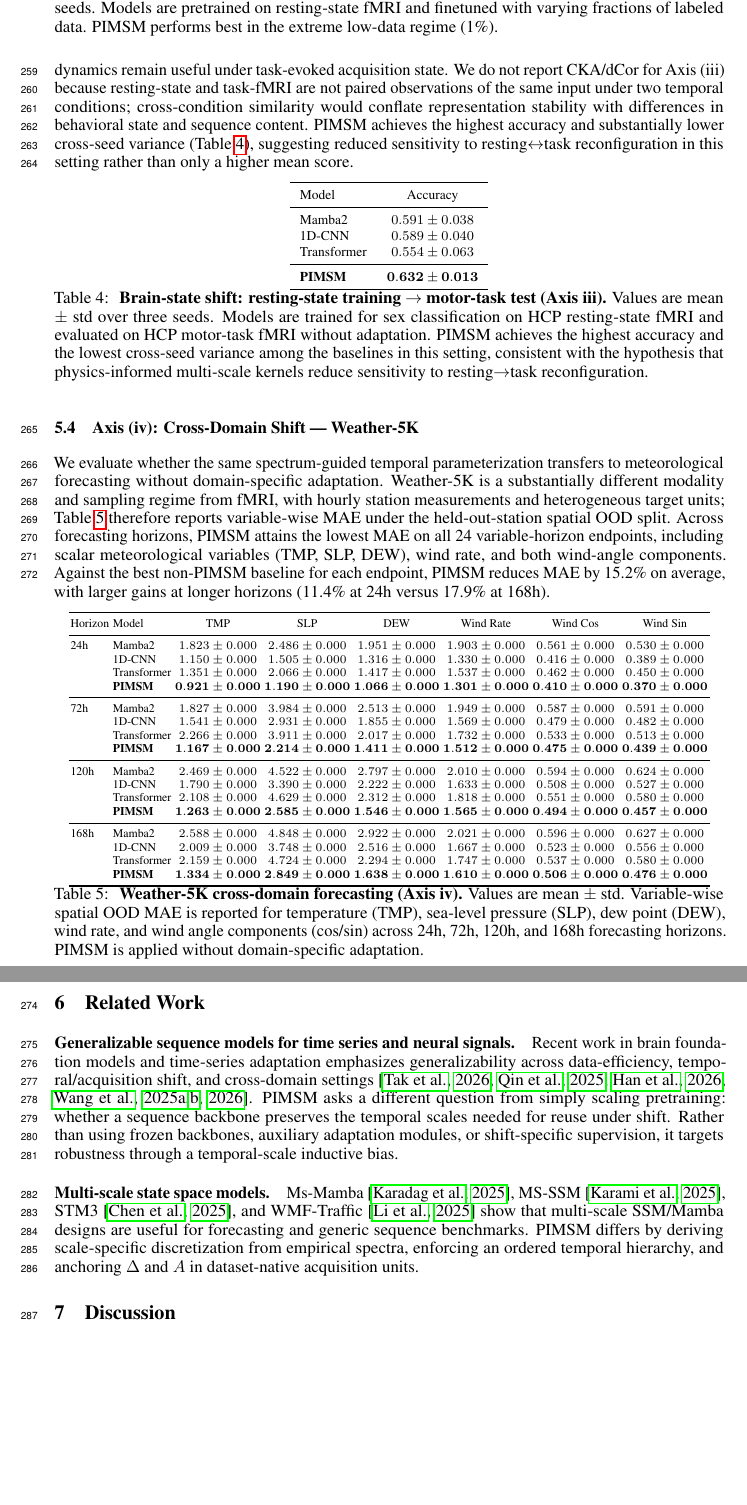
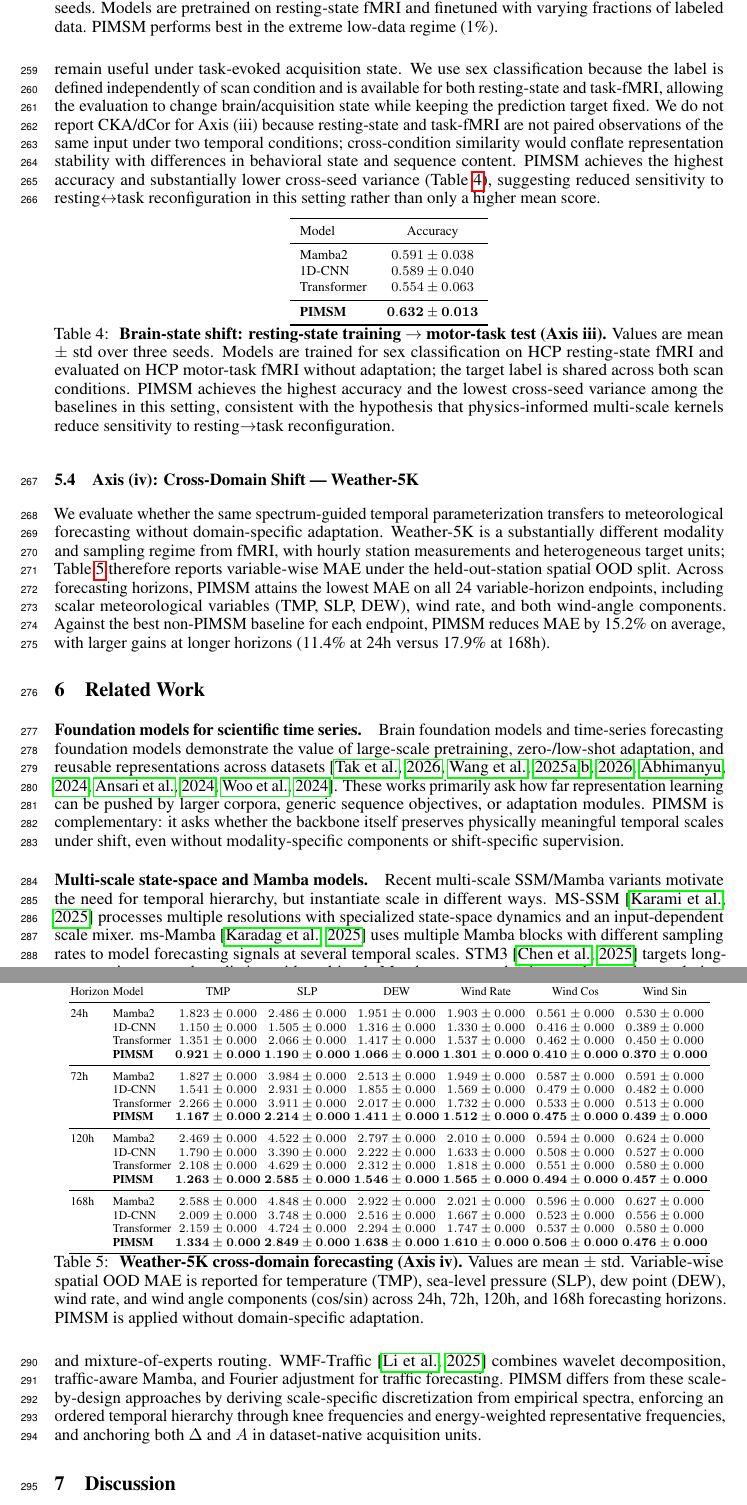
Before and after one commit to Sangyoon-Bae/PIMSM_paper, a LaTeX paper (neurips_2026.tex): two parts of pages 8 and 9 of 29, joined at a grey line, cut so that both start at the same text, the shorter picture padded with empty space. Compiled offline with pdfLaTeX.

Commit message:
Differentiate related multi-scale models

```diff
--- a/neurips_2026.tex
+++ b/neurips_2026.tex
@@ -413,6 +413,7 @@ PIMSM performs best in the extreme low-data regime (1\%).
 \label{sec:results:brainstateshift}
 
 We train on HCP resting-state fMRI for sex classification and evaluate the same task label on motor-task fMRI without adaptation, testing whether temporal kernels learned from spontaneous dynamics remain useful under task-evoked acquisition state.
+We use sex classification because the label is defined independently of scan condition and is available for both resting-state and task-fMRI, allowing the evaluation to change brain/acquisition state while keeping the prediction target fixed.
 We do not report CKA/dCor for Axis (iii) because resting-state and task-fMRI are not paired observations of the same input under two temporal conditions; cross-condition similarity would conflate representation stability with differences in behavioral state and sequence content.
 PIMSM achieves the highest accuracy and substantially lower cross-seed variance (Table~\ref{tab:brainstateshift}), suggesting reduced sensitivity to resting$\leftrightarrow$task reconfiguration in this setting rather than only a higher mean score.
 
@@ -432,7 +433,7 @@ Transformer & $0.554\pm0.063$ \\
 \end{tabular}
 \caption{
 \textbf{Brain-state shift: resting-state training $\to$ motor-task test (Axis iii).}
-Values are mean $\pm$ std over three seeds. Models are trained for sex classification on HCP resting-state fMRI and evaluated on HCP motor-task fMRI without adaptation.
+Values are mean $\pm$ std over three seeds. Models are trained for sex classification on HCP resting-state fMRI and evaluated on HCP motor-task fMRI without adaptation; the target label is shared across both scan conditions.
 PIMSM achieves the highest accuracy and the lowest cross-seed variance among the baselines in this setting, consistent with the hypothesis that physics-informed multi-scale kernels reduce sensitivity to resting$\to$task reconfiguration.
 }
 \label{tab:brainstateshift}
@@ -485,14 +486,18 @@ Values are mean $\pm$ std. Variable-wise spatial OOD MAE is reported for tempera
 \section{Related Work}
 \label{sec:related}
 
-\paragraph{Generalizable sequence models for time series and neural signals.}
-Recent work in brain foundation models and time-series adaptation emphasizes generalizability across data-efficiency, temporal/acquisition shift, and cross-domain settings~\citep{tak2026generalizable,qin2025cora,han2026unica,wang2025towards,wang2025slim,wang2026omni}.
-PIMSM asks a different question from simply scaling pretraining: whether a sequence backbone preserves the temporal scales needed for reuse under shift.
-Rather than using frozen backbones, auxiliary adaptation modules, or shift-specific supervision, it targets robustness through a temporal-scale inductive bias.
+\paragraph{Foundation models for scientific time series.}
+Brain foundation models and time-series forecasting foundation models demonstrate the value of large-scale pretraining, zero-/low-shot adaptation, and reusable representations across datasets~\citep{tak2026generalizable,wang2025towards,wang2025slim,wang2026omni,abhimanyu2024decoder,ansari2024chronos,woo2024moirai}.
+These works primarily ask how far representation learning can be pushed by larger corpora, generic sequence objectives, or adaptation modules.
+PIMSM is complementary: it asks whether the backbone itself preserves physically meaningful temporal scales under shift, even without modality-specific components or shift-specific supervision.
 
-\paragraph{Multi-scale state space models.}
-Ms-Mamba~\citep{karadag2025ms}, MS-SSM~\citep{Karami2025MSSSMAM}, STM3~\citep{chen2025stm3}, and WMF-Traffic~\citep{li2025multi} show that multi-scale SSM/Mamba designs are useful for forecasting and generic sequence benchmarks.
-PIMSM differs by deriving scale-specific discretization from empirical spectra, enforcing an ordered temporal hierarchy, and anchoring $\Delta$ and $A$ in dataset-native acquisition units.
+\paragraph{Multi-scale state-space and Mamba models.}
+Recent multi-scale SSM/Mamba variants motivate the need for temporal hierarchy, but instantiate scale in different ways.
+MS-SSM~\citep{Karami2025MSSSMAM} processes multiple resolutions with specialized state-space dynamics and an input-dependent scale mixer.
+ms-Mamba~\citep{karadag2025ms} uses multiple Mamba blocks with different sampling rates to model forecasting signals at several temporal scales.
+STM3~\citep{chen2025stm3} targets long-term spatio-temporal prediction with multiscale Mamba experts, adaptive graph causal convolution, and mixture-of-experts routing.
+WMF-Traffic~\citep{li2025multi} combines wavelet decomposition, traffic-aware Mamba, and Fourier adjustment for traffic forecasting.
+PIMSM differs from these scale-by-design approaches by deriving scale-specific discretization from empirical spectra, enforcing an ordered temporal hierarchy through knee frequencies and energy-weighted representative frequencies, and anchoring both $\Delta$ and $A$ in dataset-native acquisition units.
 
 \section{Discussion}
 \label{sec:discussion}
```
